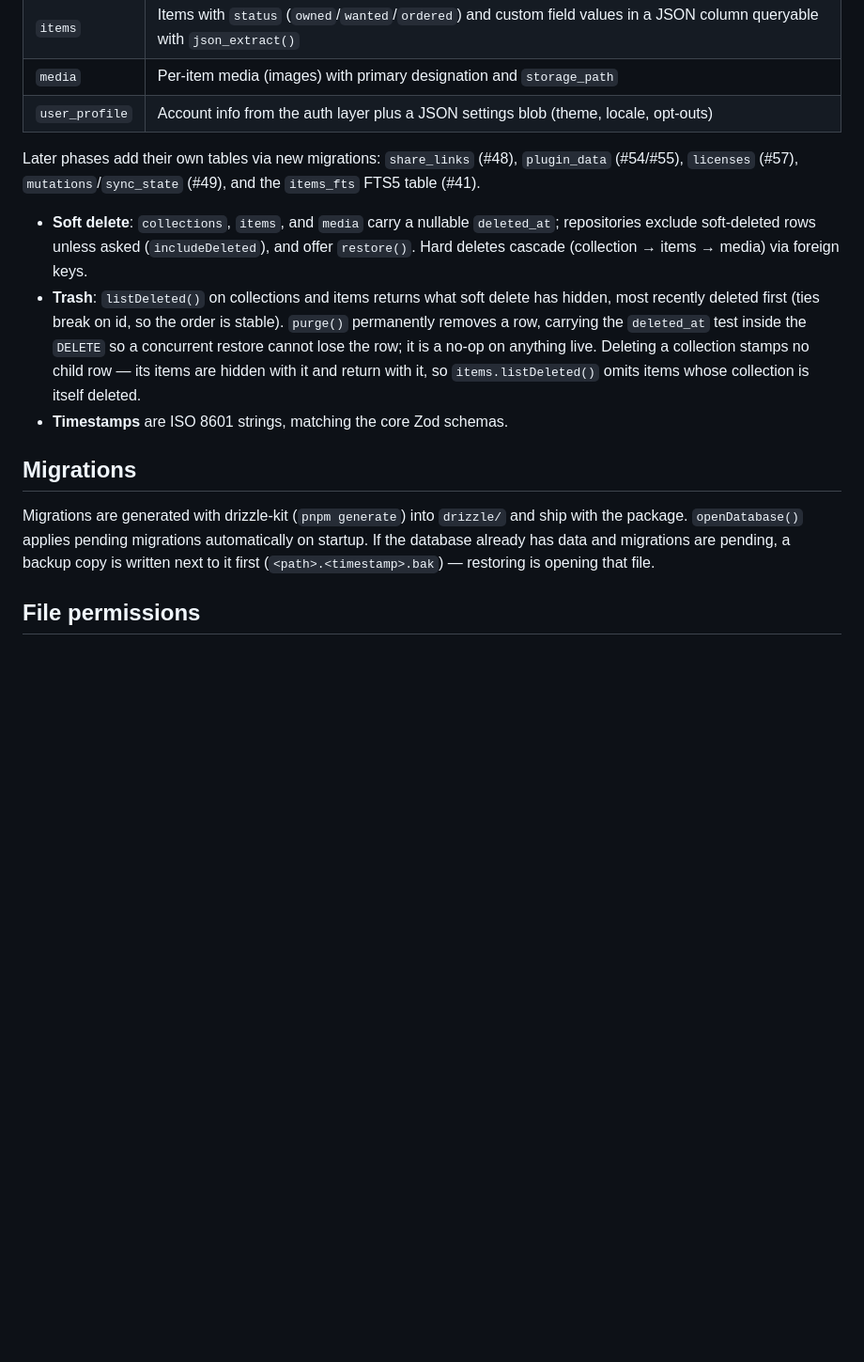
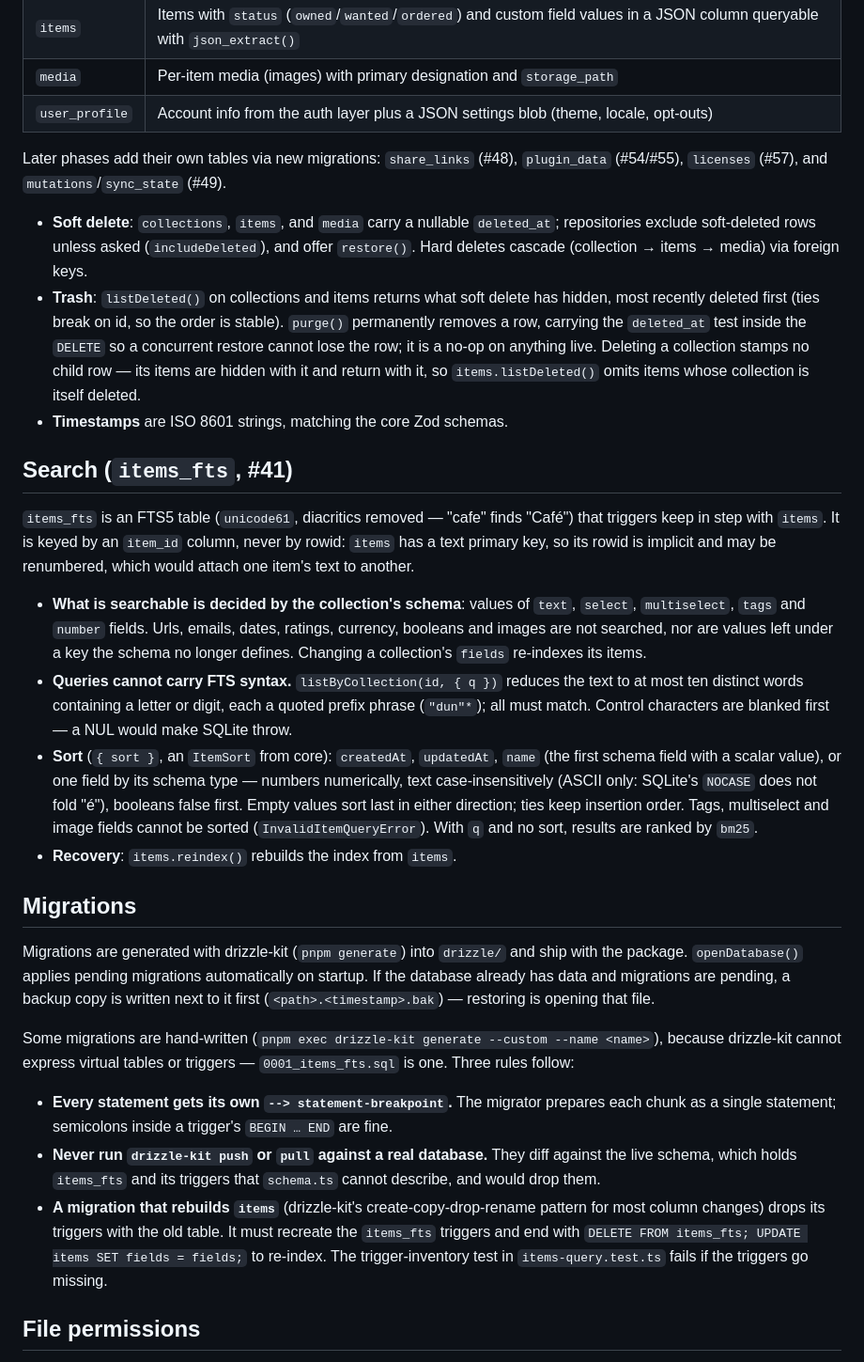
Before and after one commit to solve4it/mycollections, a Markdown page: packages/db/README.md, the part around one of its changes. Shown at 94% size. Drawn GitHub-style; blank space fills up the shorter version.

Commit message:
docs: document item search, sort, and hand-written migration rules #41
Assisted by: Claude Opus 5.5 <noreply@anthropic.com>

```diff
--- a/packages/db/README.md
+++ b/packages/db/README.md
@@ -13,15 +13,30 @@ An earlier draft of this package called for an in-memory SQLite mirror in front
 | `media`        | Per-item media (images) with primary designation and `storage_path`                                                       |
 | `user_profile` | Account info from the auth layer plus a JSON settings blob (theme, locale, opt-outs)                                      |
 
-Later phases add their own tables via new migrations: `share_links` (#48), `plugin_data` (#54/#55), `licenses` (#57), `mutations`/`sync_state` (#49), and the `items_fts` FTS5 table (#41).
+Later phases add their own tables via new migrations: `share_links` (#48), `plugin_data` (#54/#55), `licenses` (#57), and `mutations`/`sync_state` (#49).
 
 - **Soft delete**: `collections`, `items`, and `media` carry a nullable `deleted_at`; repositories exclude soft-deleted rows unless asked (`includeDeleted`), and offer `restore()`. Hard deletes cascade (collection → items → media) via foreign keys.
 - **Trash**: `listDeleted()` on collections and items returns what soft delete has hidden, most recently deleted first (ties break on id, so the order is stable). `purge()` permanently removes a row, carrying the `deleted_at` test inside the `DELETE` so a concurrent restore cannot lose the row; it is a no-op on anything live. Deleting a collection stamps no child row — its items are hidden with it and return with it, so `items.listDeleted()` omits items whose collection is itself deleted.
 - **Timestamps** are ISO 8601 strings, matching the core Zod schemas.
 
+## Search (`items_fts`, #41)
+
+`items_fts` is an FTS5 table (`unicode61`, diacritics removed — "cafe" finds "Café") that triggers keep in step with `items`. It is keyed by an `item_id` column, never by rowid: `items` has a text primary key, so its rowid is implicit and may be renumbered, which would attach one item's text to another.
+
+- **What is searchable is decided by the collection's schema**: values of `text`, `select`, `multiselect`, `tags` and `number` fields. Urls, emails, dates, ratings, currency, booleans and images are not searched, nor are values left under a key the schema no longer defines. Changing a collection's `fields` re-indexes its items.
+- **Queries cannot carry FTS syntax.** `listByCollection(id, { q })` reduces the text to at most ten distinct words containing a letter or digit, each a quoted prefix phrase (`"dun"*`); all must match. Control characters are blanked first — a NUL would make SQLite throw.
+- **Sort** (`{ sort }`, an `ItemSort` from core): `createdAt`, `updatedAt`, `name` (the first schema field with a scalar value), or one field by its schema type — numbers numerically, text case-insensitively (ASCII only: SQLite's `NOCASE` does not fold "é"), booleans false first. Empty values sort last in either direction; ties keep insertion order. Tags, multiselect and image fields cannot be sorted (`InvalidItemQueryError`). With `q` and no sort, results are ranked by `bm25`.
+- **Recovery**: `items.reindex()` rebuilds the index from `items`.
+
 ## Migrations
 
 Migrations are generated with drizzle-kit (`pnpm generate`) into `drizzle/` and ship with the package. `openDatabase()` applies pending migrations automatically on startup. If the database already has data and migrations are pending, a backup copy is written next to it first (`<path>.<timestamp>.bak`) — restoring is opening that file.
+
+Some migrations are hand-written (`pnpm exec drizzle-kit generate --custom --name <name>`), because drizzle-kit cannot express virtual tables or triggers — `0001_items_fts.sql` is one. Three rules follow:
+
+- **Every statement gets its own `--> statement-breakpoint`.** The migrator prepares each chunk as a single statement; semicolons inside a trigger's `BEGIN … END` are fine.
+- **Never run `drizzle-kit push` or `pull` against a real database.** They diff against the live schema, which holds `items_fts` and its triggers that `schema.ts` cannot describe, and would drop them.
+- **A migration that rebuilds `items`** (drizzle-kit's create-copy-drop-rename pattern for most column changes) drops its triggers with the old table. It must recreate the `items_fts` triggers and end with `DELETE FROM items_fts; UPDATE items SET fields = fields;` to re-index. The trigger-inventory test in `items-query.test.ts` fails if the triggers go missing.
 
 ## File permissions
 
```
Also changed, not shown: other parts of packages/db/README.md (+10 -9 lines), apps/api/README.md (+13 -1 lines).
